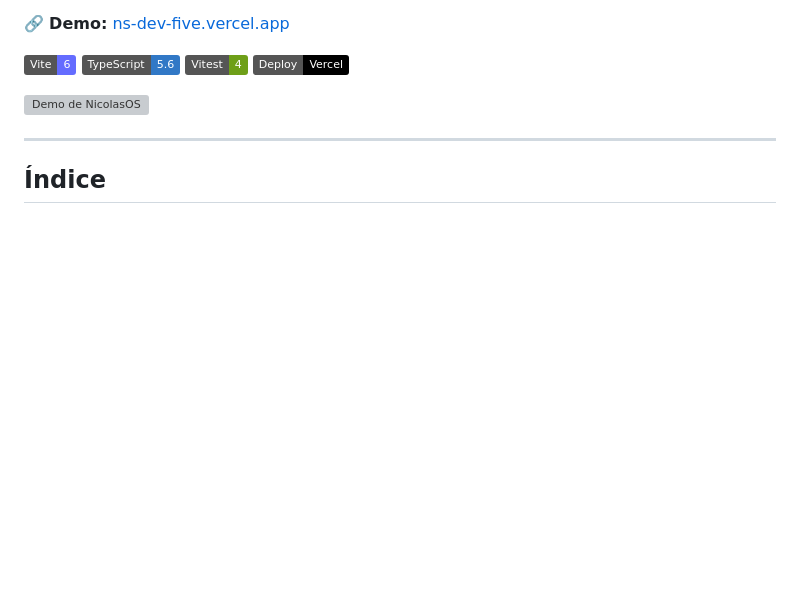
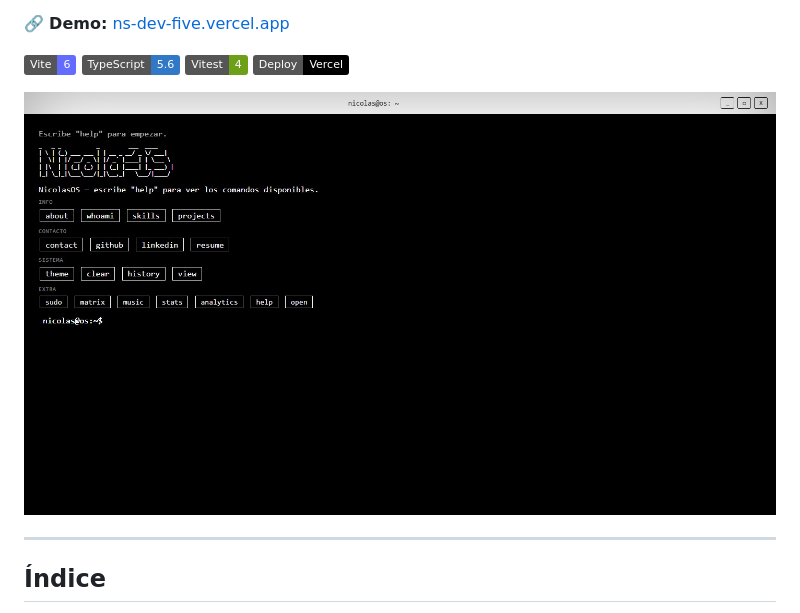
Before and after one commit to nicolassarmiento28/NicolasOS, a Markdown page: README.md, the part around the change. Drawn GitHub-style; pictures changed too: docs/screenshot.jpg (added); badges without logos; blank space fills up the shorter version; grey boxes are pictures that could not be loaded.

Commit message:
docs: agrega screenshot de la terminal al README
El README linkeaba a docs/screenshot.png, un archivo que nunca existió
en el repo. Agrega la captura real en docs/screenshot.jpg y corrige la
referencia.

Co-Authored-By: Claude Sonnet 5 <noreply@anthropic.com>

```diff
--- a/README.md
+++ b/README.md
@@ -12,7 +12,7 @@ contenido: proyectos, skills, experiencia y contacto.
 ![Vitest](https://img.shields.io/badge/Vitest-4-6E9F18?logo=vitest&logoColor=white)
 ![Vercel](https://img.shields.io/badge/Deploy-Vercel-000000?logo=vercel&logoColor=white)
 
-![Demo de NicolasOS](./docs/screenshot.png)
+![Demo de NicolasOS](./docs/screenshot.jpg)
 
 ---
 
```
